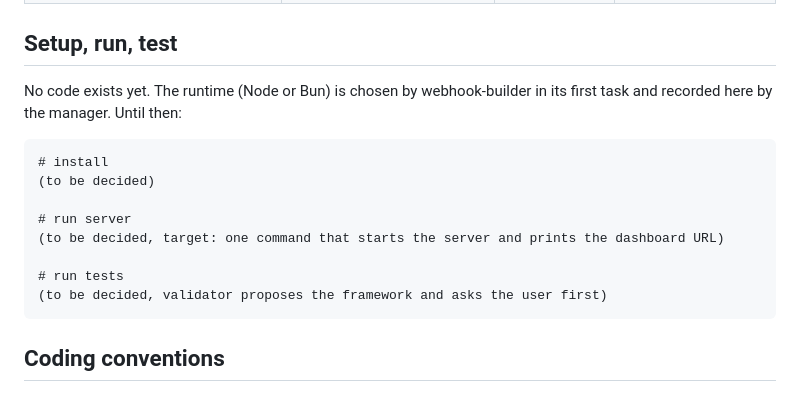
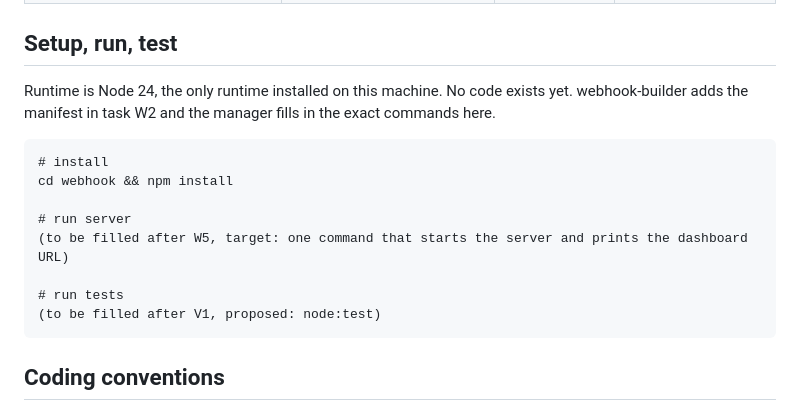
Before and after one commit to kharanga/path_finder, a Markdown page: CLAUDE.md, the part around the change. Rendered like a GitHub page.

````diff
--- a/CLAUDE.md
+++ b/CLAUDE.md
@@ -25,17 +25,17 @@ Event schema and the contract between server and page live in `docs/overview.md`
 
 ## Setup, run, test
 
-No code exists yet. The runtime (Node or Bun) is chosen by webhook-builder in its first task and recorded here by the manager. Until then:
+Runtime is Node 24, the only runtime installed on this machine. No code exists yet. webhook-builder adds the manifest in task W2 and the manager fills in the exact commands here.
 
 ```
 # install
-(to be decided)
+cd webhook && npm install
 
 # run server
-(to be decided, target: one command that starts the server and prints the dashboard URL)
+(to be filled after W5, target: one command that starts the server and prints the dashboard URL)
 
 # run tests
-(to be decided, validator proposes the framework and asks the user first)
+(to be filled after V1, proposed: node:test)
 ```
 
 ## Coding conventions
````
Also changed, not shown: SPEC.md (+8 -8 lines).
